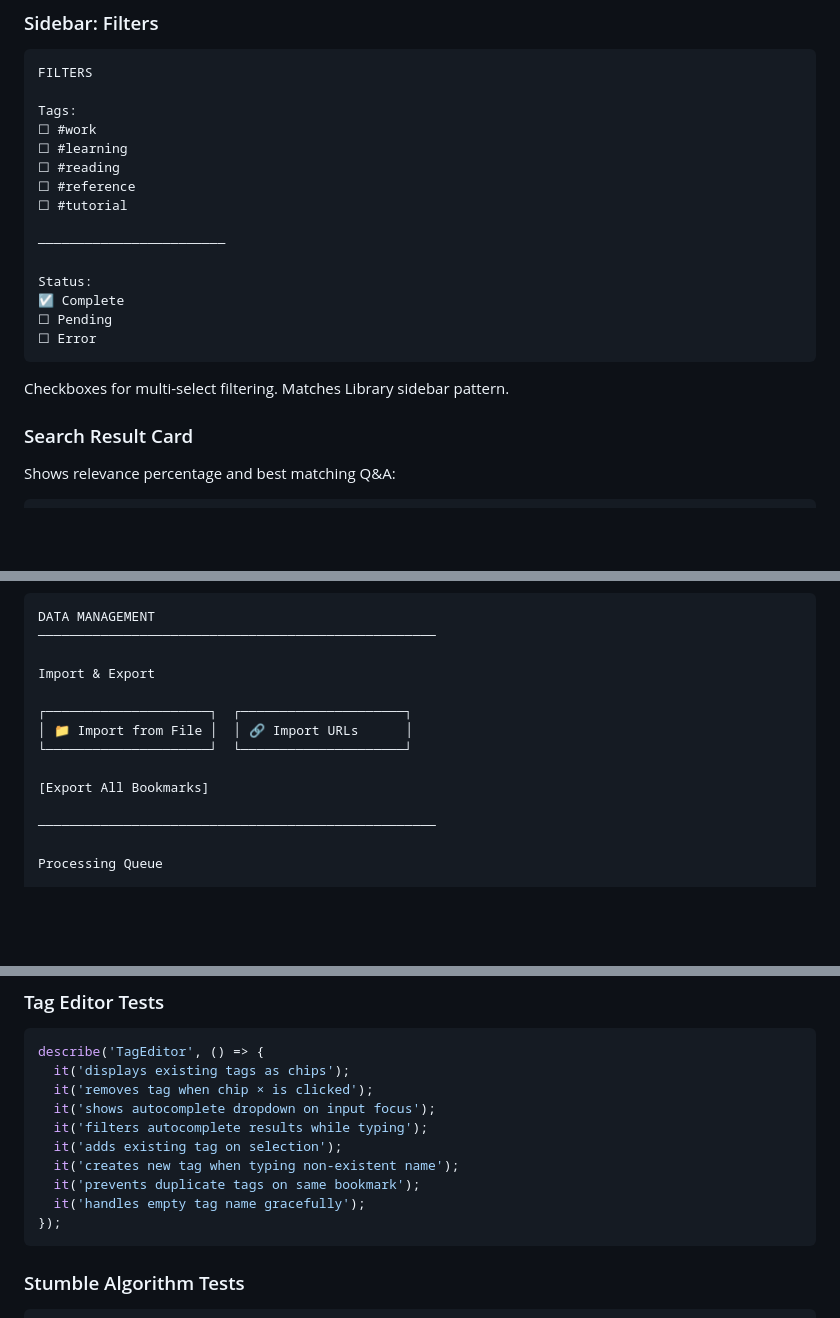
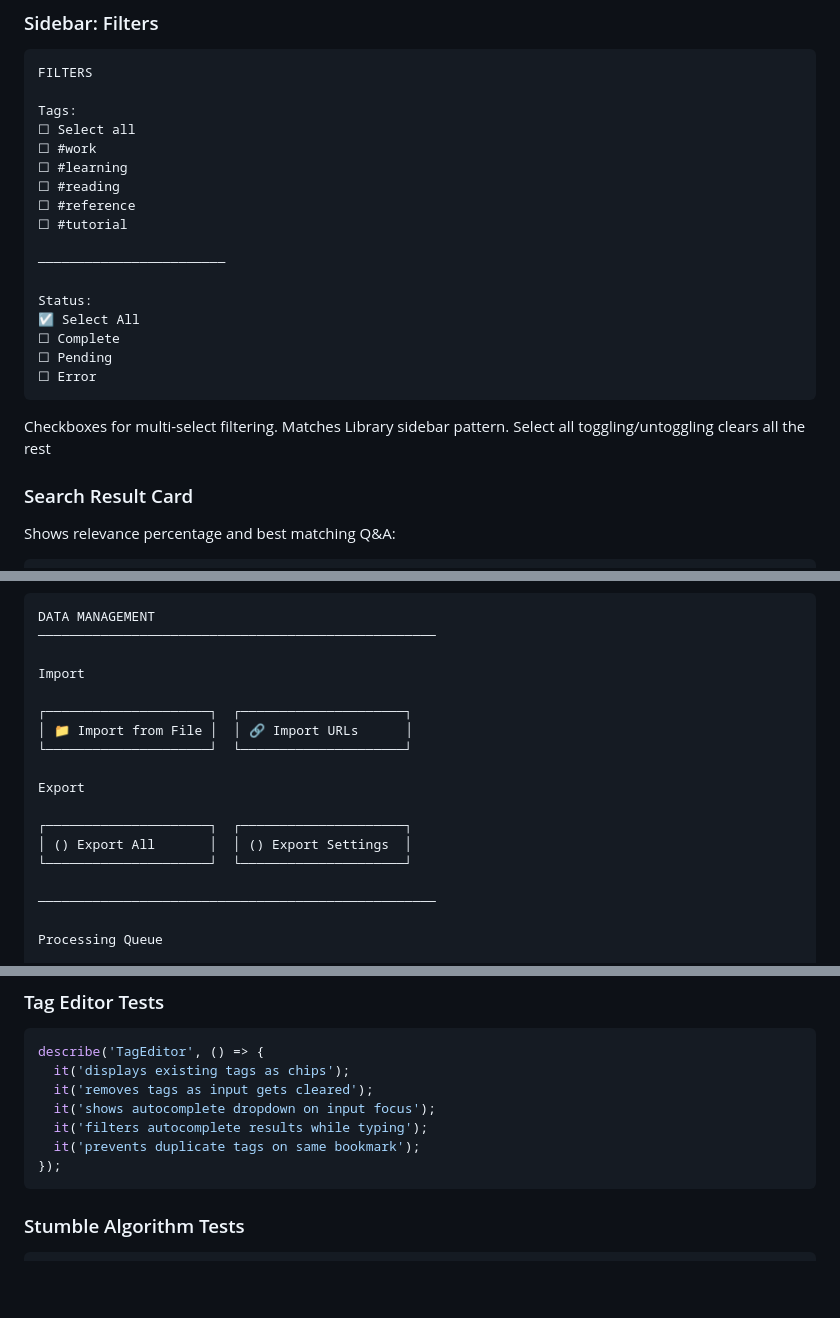
Before and after one commit to longregen/bookmarks, a Markdown page: REDESIGN.md, 3 parts joined by grey strips. Drawn GitHub-style; blank space fills up the shorter version.

````diff
--- a/REDESIGN.md
+++ b/REDESIGN.md
@@ -247,6 +248,7 @@ TAGS
 FILTERS
 
 Tags:
+☐ Select all
 ☐ #work
 ☐ #learning
 ☐ #reading
@@ -256,12 +258,13 @@ Tags:
 ────────────────────────
 
 Status:
-☑ Complete
+☑ Select All
+☐ Complete
 ☐ Pending
 ☐ Error
 ```
 
-Checkboxes for multi-select filtering. Matches Library sidebar pattern.
+Checkboxes for multi-select filtering. Matches Library sidebar pattern. Select all toggling/untoggling clears all the rest
 
 ### Search Result Card
 
@@ -485,13 +489,17 @@ API Key
 DATA MANAGEMENT
 ───────────────────────────────────────────────────
 
-Import & Export
+Import
 
 ┌─────────────────────┐  ┌─────────────────────┐
 │ 📁 Import from File │  │ 🔗 Import URLs      │
 └─────────────────────┘  └─────────────────────┘
 
-[Export All Bookmarks]
+Export
+
+┌─────────────────────┐  ┌─────────────────────┐
+│ () Export All       │  │ () Export Settings  │
+└─────────────────────┘  └─────────────────────┘
 
 ───────────────────────────────────────────────────
 
@@ -630,13 +624,10 @@ Each advanced feature requires dedicated tests:
 ```typescript
 describe('TagEditor', () => {
   it('displays existing tags as chips');
-  it('removes tag when chip × is clicked');
+  it('removes tags as input gets cleared');
   it('shows autocomplete dropdown on input focus');
   it('filters autocomplete results while typing');
-  it('adds existing tag on selection');
-  it('creates new tag when typing non-existent name');
   it('prevents duplicate tags on same bookmark');
-  it('handles empty tag name gracefully');
 });
 ```
 
````
Also changed, not shown: other parts of REDESIGN.md (+23 -35 lines).
